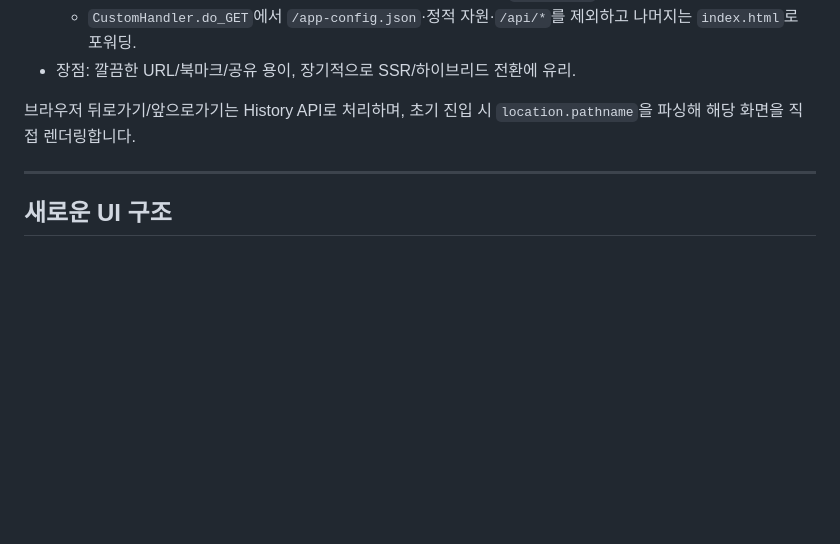
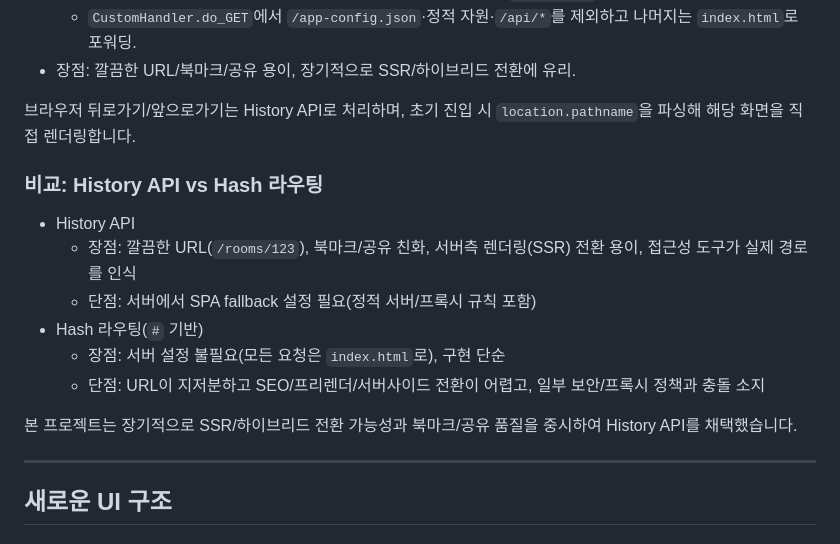
Before and after one commit to ginishuh/persona_chatbot, a Markdown page: docs/ui-redesign-plan.md, the part around the change. Drawn GitHub-style; blank space fills up the shorter version.

```diff
--- a/docs/ui-redesign-plan.md
+++ b/docs/ui-redesign-plan.md
@@ -90,6 +90,17 @@
 - 장점: 깔끔한 URL/북마크/공유 용이, 장기적으로 SSR/하이브리드 전환에 유리.
 
 브라우저 뒤로가기/앞으로가기는 History API로 처리하며, 초기 진입 시 `location.pathname`을 파싱해 해당 화면을 직접 렌더링합니다.
+
+### 비교: History API vs Hash 라우팅
+
+- History API
+  - 장점: 깔끔한 URL(`/rooms/123`), 북마크/공유 친화, 서버측 렌더링(SSR) 전환 용이, 접근성 도구가 실제 경로를 인식
+  - 단점: 서버에서 SPA fallback 설정 필요(정적 서버/프록시 규칙 포함)
+- Hash 라우팅(`#` 기반)
+  - 장점: 서버 설정 불필요(모든 요청은 `index.html`로), 구현 단순
+  - 단점: URL이 지저분하고 SEO/프리렌더/서버사이드 전환이 어렵고, 일부 보안/프록시 정책과 충돌 소지
+
+본 프로젝트는 장기적으로 SSR/하이브리드 전환 가능성과 북마크/공유 품질을 중시하여 History API를 채택했습니다.
 
 ---
 
```
Also changed, not shown: README.md (+16 -1 lines), docs/db-migration-plan.md (+4 -0 lines).
